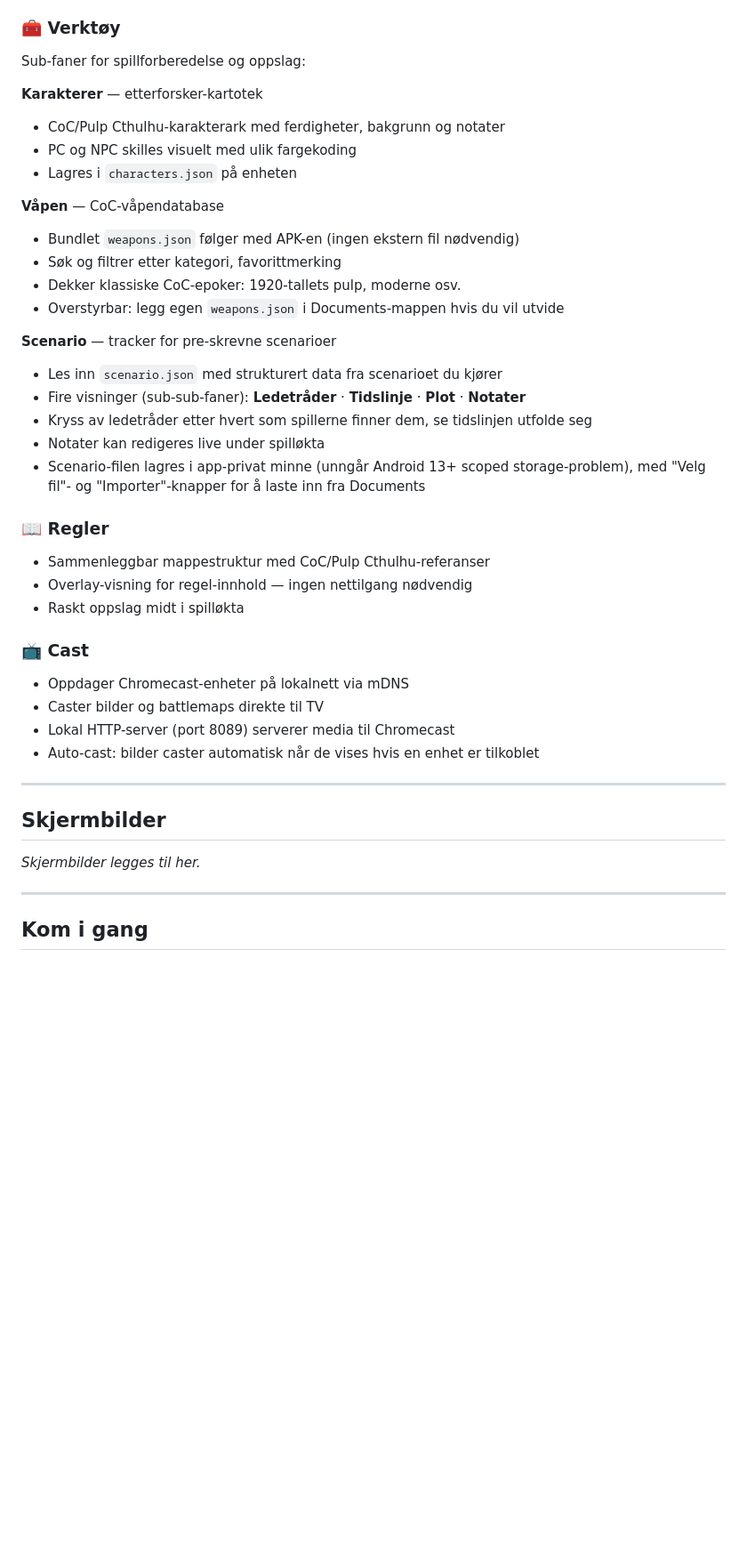
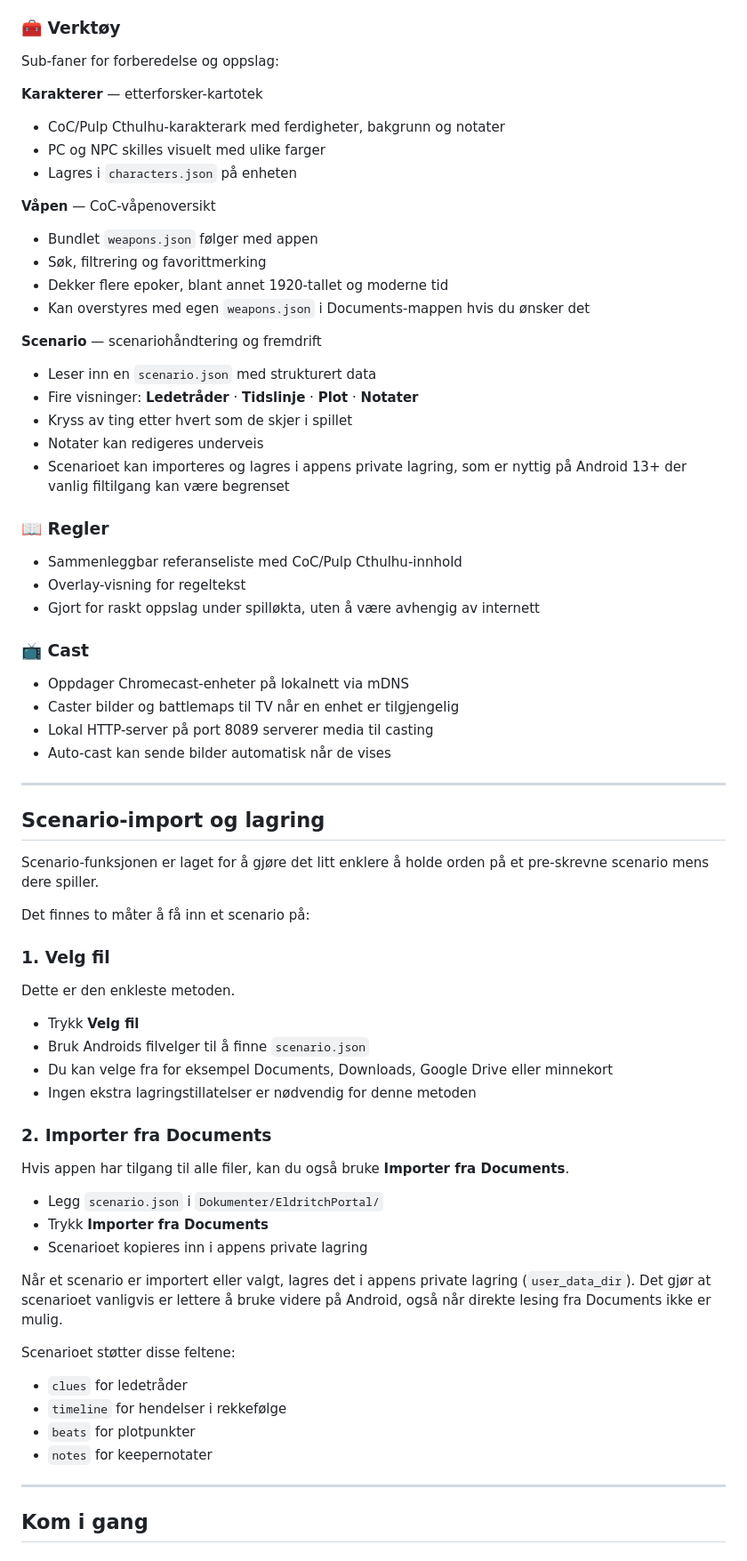
Before and after one commit to gizmo6663-dev/EldritchPortal, a Markdown page: README.md, the part around one of its changes. Shown at 89% size. GitHub-like rendering; blank space fills up the shorter version.

Commit message:
Rewrite README to be humble, helpful, and accurate for scenario import and keeper-focused use

```diff
--- a/README.md
+++ b/README.md
@@ -63,41 +72,64 @@ Sub-faner for combat-støtte:
 
 ### 🧰 Verktøy
-Sub-faner for spillforberedelse og oppslag:
+Sub-faner for forberedelse og oppslag:
 
 **Karakterer** — etterforsker-kartotek
 - CoC/Pulp Cthulhu-karakterark med ferdigheter, bakgrunn og notater
-- PC og NPC skilles visuelt med ulik fargekoding
+- PC og NPC skilles visuelt med ulike farger
 - Lagres i `characters.json` på enheten
 
-**Våpen** — CoC-våpendatabase
-- Bundlet `weapons.json` følger med APK-en (ingen ekstern fil nødvendig)
-- Søk og filtrer etter kategori, favorittmerking
-- Dekker klassiske CoC-epoker: 1920-tallets pulp, moderne osv.
-- Overstyrbar: legg egen `weapons.json` i Documents-mappen hvis du vil utvide
+**Våpen** — CoC-våpenoversikt
+- Bundlet `weapons.json` følger med appen
+- Søk, filtrering og favorittmerking
+- Dekker flere epoker, blant annet 1920-tallet og moderne tid
+- Kan overstyres med egen `weapons.json` i Documents-mappen hvis du ønsker det
 
-**Scenario** — tracker for pre-skrevne scenarioer
-- Les inn `scenario.json` med strukturert data fra scenarioet du kjører
-- Fire visninger (sub-sub-faner): **Ledetråder** · **Tidslinje** · **Plot** · **Notater**
-- Kryss av ledetråder etter hvert som spillerne finner dem, se tidslinjen utfolde seg
-- Notater kan redigeres live under spilløkta
-- Scenario-filen lagres i app-privat minne (unngår Android 13+ scoped storage-problem), med "Velg fil"- og "Importer"-knapper for å laste inn fra Documents
+**Scenario** — scenariohåndtering og fremdrift
+- Leser inn en `scenario.json` med strukturert data
+- Fire visninger: **Ledetråder** · **Tidslinje** · **Plot** · **Notater**
+- Kryss av ting etter hvert som de skjer i spillet
+- Notater kan redigeres underveis
+- Scenarioet kan importeres og lagres i appens private lagring, som er nyttig på Android 13+ der vanlig filtilgang kan være begrenset
 
 ### 📖 Regler
-- Sammenleggbar mappestruktur med CoC/Pulp Cthulhu-referanser
-- Overlay-visning for regel-innhold — ingen nettilgang nødvendig
-- Raskt oppslag midt i spilløkta
+- Sammenleggbar referanseliste med CoC/Pulp Cthulhu-innhold
+- Overlay-visning for regeltekst
+- Gjort for raskt oppslag under spilløkta, uten å være avhengig av internett
 
 ### 📺 Cast
 - Oppdager Chromecast-enheter på lokalnett via mDNS
-- Caster bilder og battlemaps direkte til TV
-- Lokal HTTP-server (port 8089) serverer media til Chromecast
-- Auto-cast: bilder caster automatisk når de vises hvis en enhet er tilkoblet
+- Caster bilder og battlemaps til TV når en enhet er tilgjengelig
+- Lokal HTTP-server på port 8089 serverer media til casting
+- Auto-cast kan sende bilder automatisk når de vises
 
 ---
 
-## Skjermbilder
+## Scenario-import og lagring
 
-*Skjermbilder legges til her.*
+Scenario-funksjonen er laget for å gjøre det litt enklere å holde orden på et pre-skrevne scenario mens dere spiller.
+
+Det finnes to måter å få inn et scenario på:
+
+### 1. Velg fil
+Dette er den enkleste metoden.
+- Trykk **Velg fil**
+- Bruk Androids filvelger til å finne `scenario.json`
+- Du kan velge fra for eksempel Documents, Downloads, Google Drive eller minnekort
+- Ingen ekstra lagringstillatelser er nødvendig for denne metoden
+
+### 2. Importer fra Documents
+Hvis appen har tilgang til alle filer, kan du også bruke **Importer fra Documents**.
+- Legg `scenario.json` i `Dokumenter/EldritchPortal/`
+- Trykk **Importer fra Documents**
+- Scenarioet kopieres inn i appens private lagring
+
+Når et scenario er importert eller valgt, lagres det i appens private lagring (`user_data_dir`). Det gjør at scenarioet vanligvis er lettere å bruke videre på Android, også når direkte lesing fra Documents ikke er mulig.
+
+Scenarioet støtter disse feltene:
+- `clues` for ledetråder
+- `timeline` for hendelser i rekkefølge
+- `beats` for plotpunkter
+- `notes` for keepernotater
 
 ---
 
```
Also changed, not shown: other parts of README.md (+40 -31 lines).
